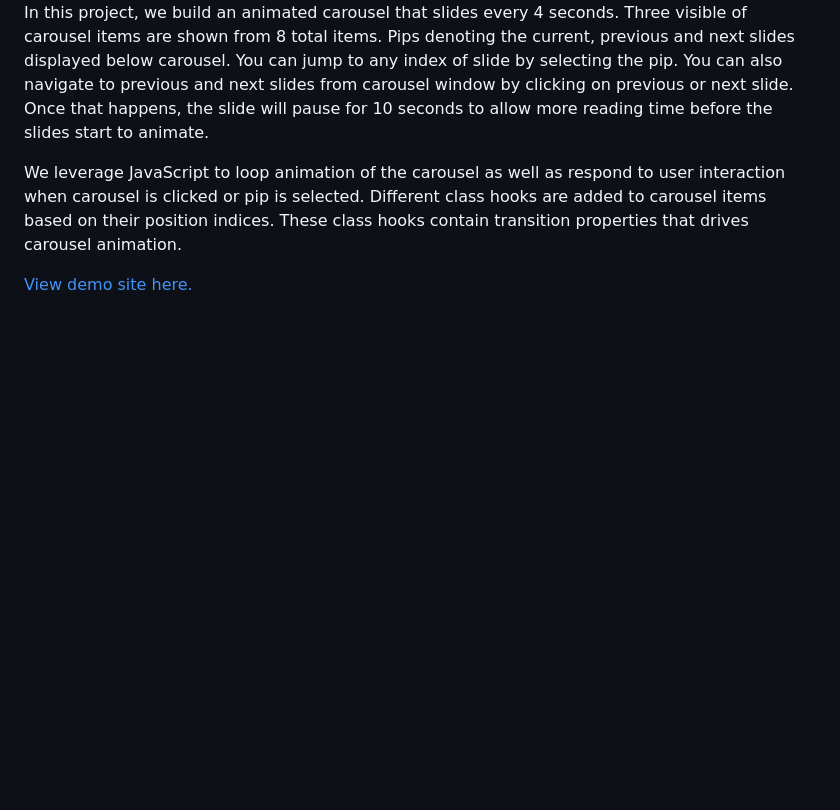
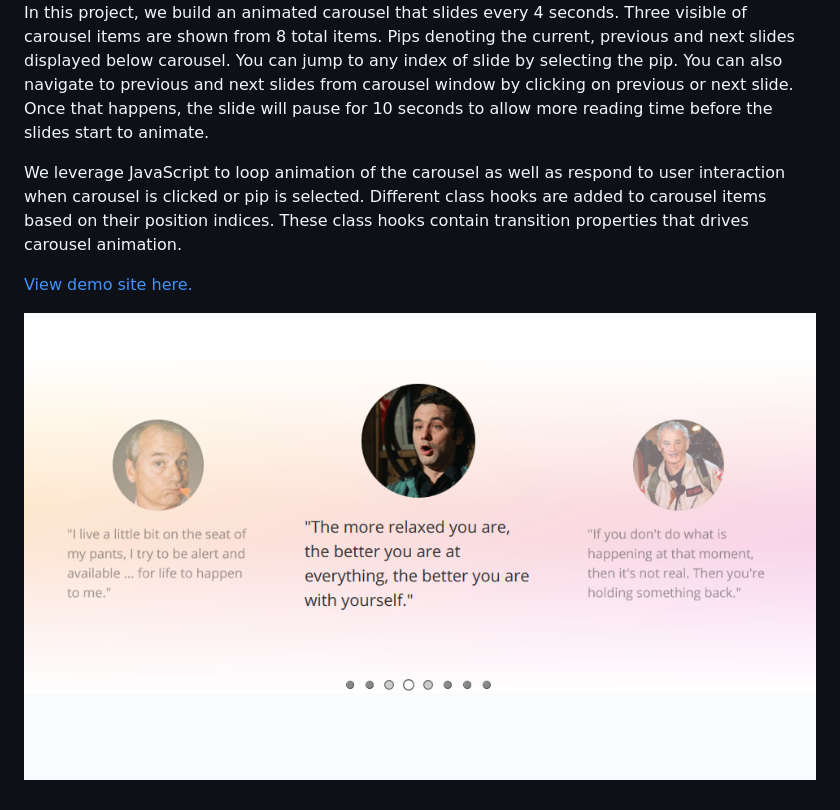
Before and after one commit to edwinchen85/css_animation_animated_carousel, a Markdown page: README.md, the part around the change. GitHub-like rendering; pictures changed too: screenshot.png (added); blank space fills up the shorter version.

Commit message:
Add screenshot

```diff
--- a/README.md
+++ b/README.md
@@ -5,3 +5,5 @@ In this project, we build an animated carousel that slides every 4 seconds. Thre
 We leverage JavaScript to loop animation of the carousel as well as respond to user interaction when carousel is clicked or pip is selected. Different class hooks are added to carousel items based on their position indices. These class hooks contain transition properties that drives carousel animation.
 
 [View demo site here.](http://edwinchen.co/css_animation_animated_carousel/)
+
+![Preview](screenshot.png)
```
